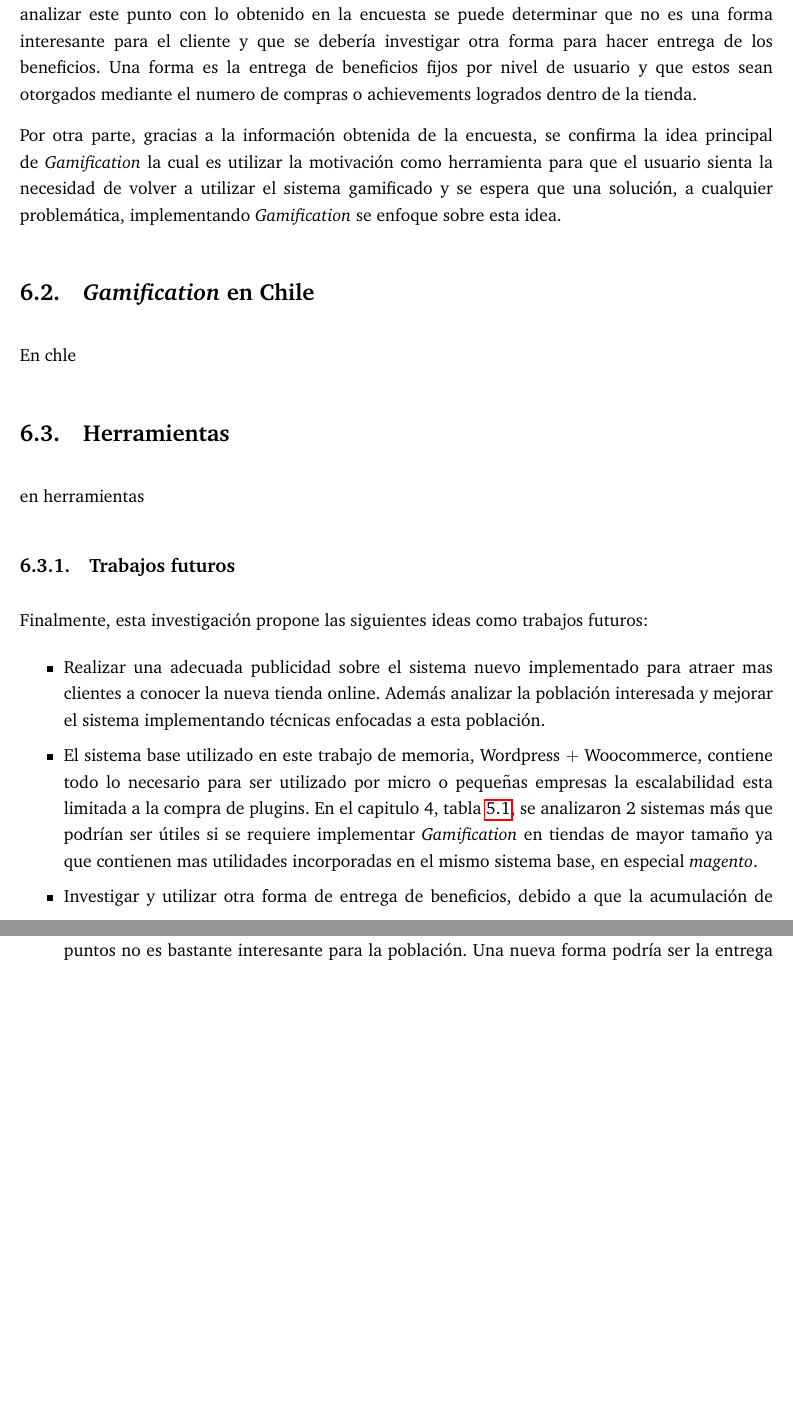
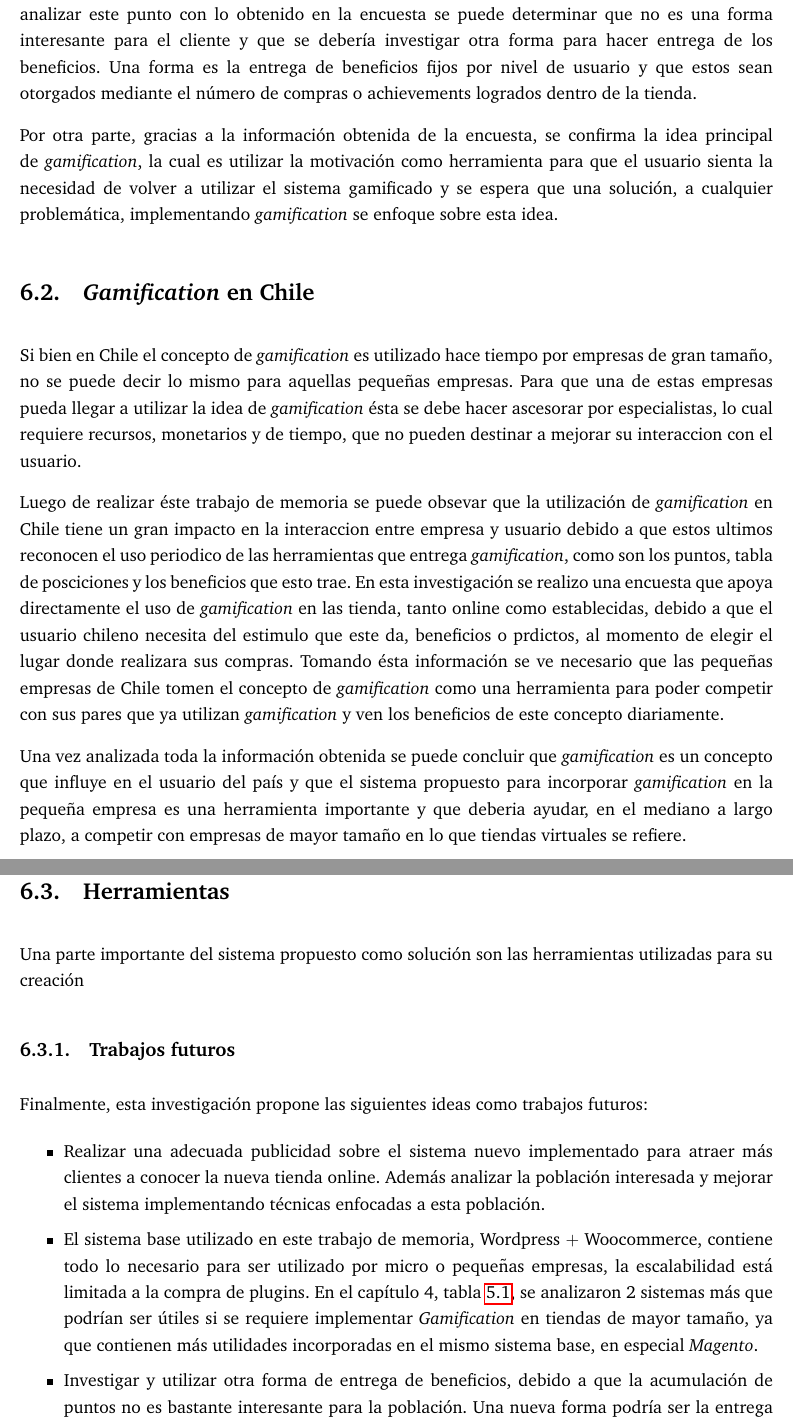
Before and after one commit to ivillacu/Memoria, a LaTeX document (Escrito/memoria_pregrado.tex, which reads Escrito/include/conclusiones.tex): two parts of pages 44 and 45 of 48, joined at a grey line, cut so that both start at the same text, the shorter picture padded with empty space. Compiled offline with pdfLaTeX.

Commit message:
Cambio ed PC terminando COnclusiones

```diff
--- a/Escrito/include/conclusiones.tex
+++ b/Escrito/include/conclusiones.tex
@@ -32,22 +31,41 @@ La forma de entrega de beneficios más utilizada en el mercado es el intercambio
 Al analizar este punto con lo obtenido en la encuesta se puede determinar que no es
 una forma interesante para el cliente y que se debería investigar otra forma para
 hacer entrega de los beneficios. Una forma es la entrega de beneficios fijos por nivel
-de usuario y que estos sean otorgados mediante el numero de compras o achievements logrados
+de usuario y que estos sean otorgados mediante el número de compras o achievements logrados
 dentro de la tienda.
 
 Por otra parte, gracias a la información obtenida de la encuesta, se confirma la
-idea principal de {\GAM} la cual es utilizar la motivación como herramienta para
+idea principal de {\gam}, la cual es utilizar la motivación como herramienta para
 que el usuario sienta la necesidad de volver a utilizar el sistema gamificado y
-se espera que una solución, a cualquier problemática, implementando {\GAM} se
+se espera que una solución, a cualquier problemática, implementando {\gam} se
 enfoque sobre esta idea.
 
 \section{{\GAM} en Chile}
 
-En chle
+Si bien en Chile el concepto de {\gam} es utilizado hace tiempo por empresas de gran tamaño, no se
+puede decir lo mismo para aquellas pequeñas empresas. Para que una de estas empresas pueda
+llegar a utilizar la idea de {\gam} ésta se debe hacer ascesorar por especialistas, lo cual
+requiere recursos, monetarios y de tiempo, que no pueden destinar a mejorar su interaccion con el usuario.
+
+Luego de realizar éste trabajo de memoria se puede obsevar que la utilización de {\gam} en Chile tiene
+un gran impacto en la interaccion entre empresa y usuario debido a que estos ultimos reconocen el uso
+periodico de las herramientas que entrega {\gam}, como son los puntos, tabla de posciciones y los
+beneficios que esto trae.
+En esta investigación se realizo una encuesta que apoya directamente el uso de {\gam} en las tienda, tanto
+online como establecidas, debido a que el usuario chileno necesita del estimulo que este da, beneficios o prdictos,
+al momento de elegir el lugar donde realizara sus compras. Tomando ésta información se ve necesario que las
+pequeñas empresas de Chile tomen el concepto de {\gam} como una herramienta para poder competir con sus
+pares que ya utilizan {\gam} y ven los beneficios de este concepto diariamente.
+
+Una vez analizada toda la información obtenida se puede concluir que {\gam} es un concepto que influye
+en el usuario del país y que el sistema propuesto para incorporar {\gam} en la pequeña empresa
+es una herramienta importante y que deberia ayudar, en el mediano a largo plazo, a competir con empresas
+de mayor tamaño en lo que tiendas virtuales se refiere.
 
 \section{Herramientas}
 
-en herramientas
+Una parte importante del sistema propuesto como solución son las herramientas utilizadas para su creación
+
 
 \subsection{Trabajos futuros}
 
@@ -57,15 +75,15 @@ Finalmente, esta investigación propone las siguientes ideas como trabajos futur
 \begin{itemize}
 
 \item Realizar una adecuada publicidad sobre el sistema nuevo implementado para
-	atraer mas clientes a conocer la nueva tienda online. Además analizar
+	atraer más clientes a conocer la nueva tienda online. Además analizar
 	la población interesada y mejorar el sistema implementando técnicas
 	enfocadas a esta población.
 
 \item El sistema base utilizado en este trabajo de memoria, Wordpress $+$ Woocommerce, contiene
-todo lo necesario para ser utilizado por micro o pequeñas empresas la escalabilidad esta limitada
-a la compra de plugins. En el capitulo 4, tabla \ref{tab:comp_tools}, se analizaron 2 sistemas más
-que podrían ser útiles si se requiere implementar {\GAM} en tiendas de mayor tamaño ya que contienen
-mas utilidades incorporadas en el mismo sistema base, en especial \emph{magento}.
+todo lo necesario para ser utilizado por micro o pequeñas empresas, la escalabilidad está limitada
+a la compra de plugins. En el capítulo 4, tabla \ref{tab:comp_tools}, se analizaron 2 sistemas más
+que podrían ser útiles si se requiere implementar {\GAM} en tiendas de mayor tamaño, ya que contienen
+más utilidades incorporadas en el mismo sistema base, en especial \emph{Magento}.
 
 \item Investigar y utilizar otra forma de entrega de beneficios, debido a que la
 acumulación de puntos no es bastante interesante para la población. Una nueva forma podría ser la entrega
```
Also changed, not shown: Escrito/include/conclusiones.tex (27 more changed lines).
